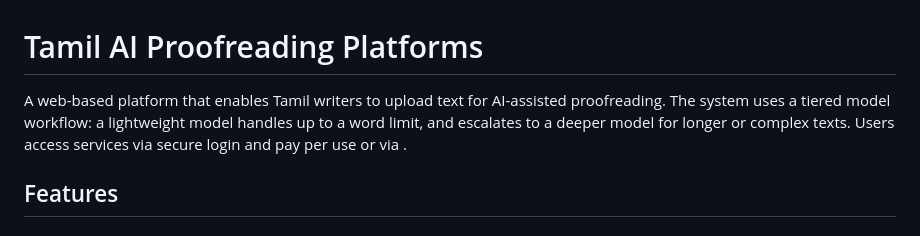
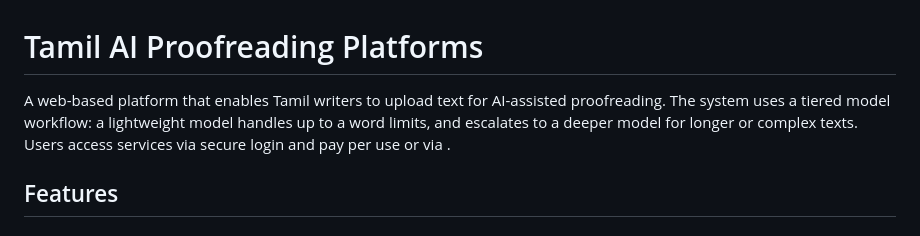
Before and after one commit to palkani/tamil-proofreading-platform, a Markdown page: README.md, the part around the change. Rendered like a GitHub page.

```diff
--- a/README.md
+++ b/README.md
@@ -1,6 +1,6 @@
 # Tamil AI Proofreading Platforms
 
-A web-based platform that enables Tamil writers to upload text for AI-assisted proofreading. The system uses a tiered model workflow: a lightweight model handles up to a word limit, and escalates to a deeper model for longer or complex texts. Users access services via secure login and pay per use or via .
+A web-based platform that enables Tamil writers to upload text for AI-assisted proofreading. The system uses a tiered model workflow: a lightweight model handles up to a word limits, and escalates to a deeper model for longer or complex texts. Users access services via secure login and pay per use or via .
 
 ## Features
 
```
